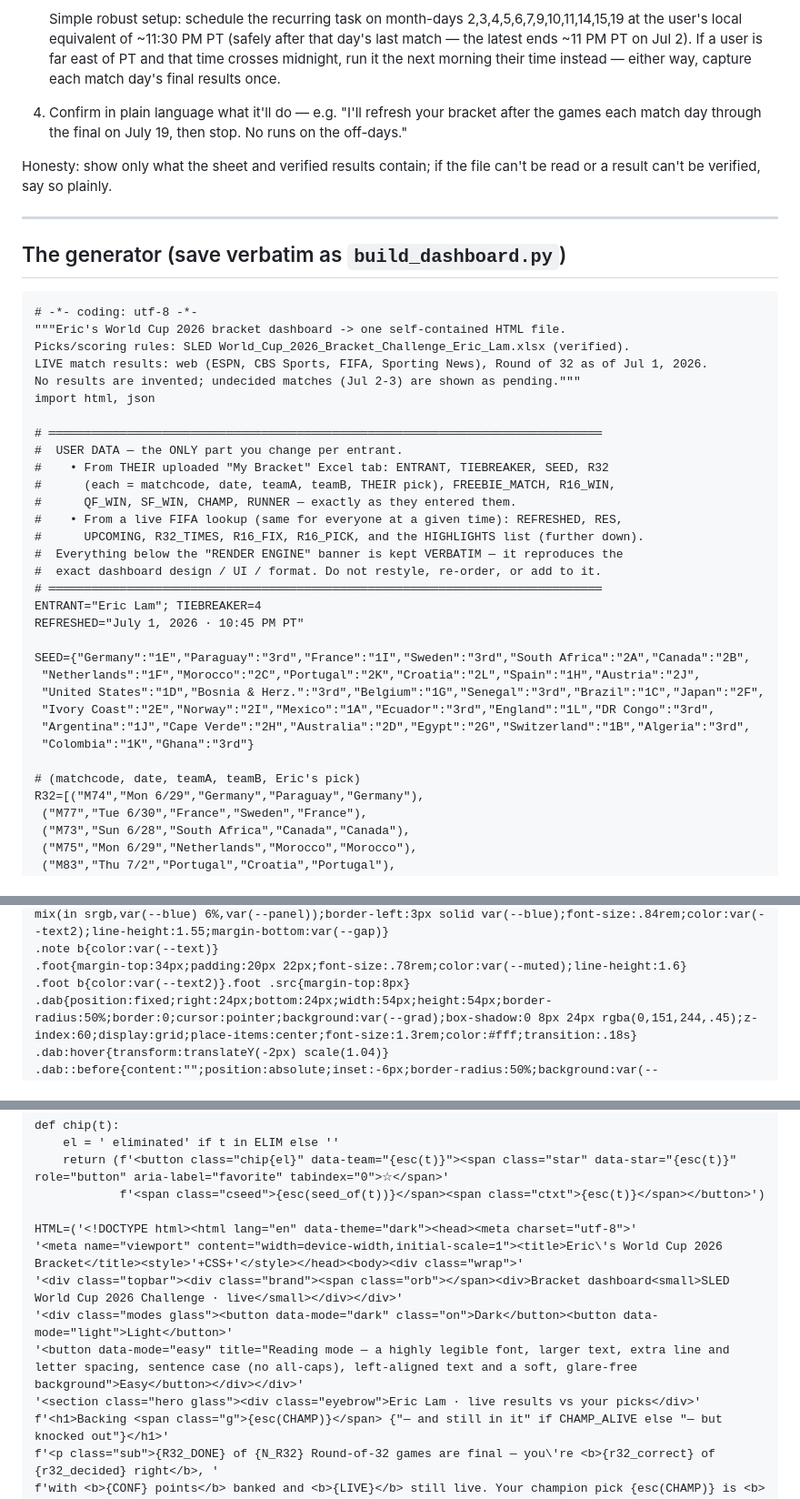
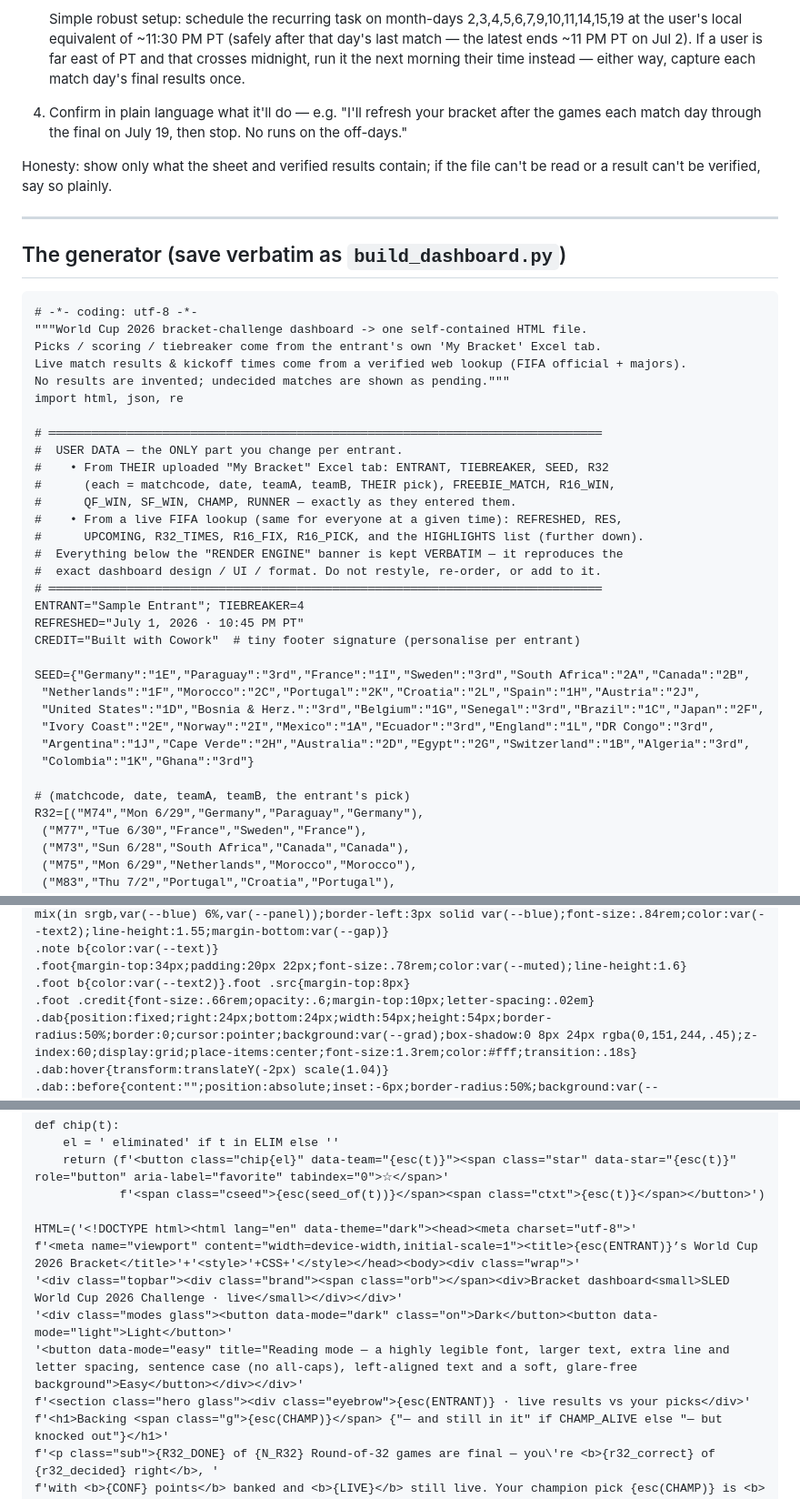
Before and after one commit to eriic-builds/wc26-bracket, a Markdown page: input/instructions.md, 3 parts joined by grey strips. Shown at 91% size. Rendered like a GitHub page.

````diff
--- a/input/instructions.md
+++ b/input/instructions.md
@@ -79,8 +84,8 @@ FIFA results and re-renders from the saved generator.
 
    Simple robust setup: schedule the recurring task on month-days 2,3,4,5,6,7,9,10,11,14,15,19 at
    the user's local equivalent of ~11:30 PM PT (safely after that day's last match — the latest
-   ends ~11 PM PT on Jul 2). If a user is far east of PT and that time crosses midnight, run it the
-   next morning their time instead — either way, capture each match day's final results once.
+   ends ~11 PM PT on Jul 2). If a user is far east of PT and that crosses midnight, run it the next
+   morning their time instead — either way, capture each match day's final results once.
 4. Confirm in plain language what it'll do — e.g. "I'll refresh your bracket after the games each
    match day through the final on July 19, then stop. No runs on the off-days."
 
@@ -93,11 +98,11 @@ result can't be verified, say so plainly.
 
 ```python
 # -*- coding: utf-8 -*-
-"""Eric's World Cup 2026 bracket dashboard -> one self-contained HTML file.
-Picks/scoring rules: SLED World_Cup_2026_Bracket_Challenge_Eric_Lam.xlsx (verified).
-LIVE match results: web (ESPN, CBS Sports, FIFA, Sporting News), Round of 32 as of Jul 1, 2026.
-No results are invented; undecided matches (Jul 2-3) are shown as pending."""
-import html, json
+"""World Cup 2026 bracket-challenge dashboard -> one self-contained HTML file.
+Picks / scoring / tiebreaker come from the entrant's own 'My Bracket' Excel tab.
+Live match results & kickoff times come from a verified web lookup (FIFA official + majors).
+No results are invented; undecided matches are shown as pending."""
+import html, json, re
 
 # ══════════════════════════════════════════════════════════════════════════════
 #  USER DATA — the ONLY part you change per entrant.
@@ -109,8 +114,9 @@ import html, json
 #  Everything below the "RENDER ENGINE" banner is kept VERBATIM — it reproduces the
 #  exact dashboard design / UI / format. Do not restyle, re-order, or add to it.
 # ══════════════════════════════════════════════════════════════════════════════
-ENTRANT="Eric Lam"; TIEBREAKER=4
+ENTRANT="Sample Entrant"; TIEBREAKER=4
 REFRESHED="July 1, 2026 · 10:45 PM PT"
+CREDIT="Built with Cowork"  # tiny footer signature (personalise per entrant)
 
 SEED={"Germany":"1E","Paraguay":"3rd","France":"1I","Sweden":"3rd","South Africa":"2A","Canada":"2B",
  "Netherlands":"1F","Morocco":"2C","Portugal":"2K","Croatia":"2L","Spain":"1H","Austria":"2J",
@@ -119,7 +125,7 @@ SEED={"Germany":"1E","Paraguay":"3rd","France":"1I","Sweden":"3rd","South Africa
  "Argentina":"1J","Cape Verde":"2H","Australia":"2D","Egypt":"2G","Switzerland":"1B","Algeria":"3rd",
  "Colombia":"1K","Ghana":"3rd"}
 
-# (matchcode, date, teamA, teamB, Eric's pick)
+# (matchcode, date, teamA, teamB, the entrant's pick)
 R32=[("M74","Mon 6/29","Germany","Paraguay","Germany"),
  ("M77","Tue 6/30","France","Sweden","France"),
  ("M73","Sun 6/28","South Africa","Canada","Canada"),
@@ -745,6 +751,7 @@ body::before{content:"";position:fixed;inset:-20% -10% auto -10%;height:70vh;z-i
 .note b{color:var(--text)}
 .foot{margin-top:34px;padding:20px 22px;font-size:.78rem;color:var(--muted);line-height:1.6}
 .foot b{color:var(--text2)}.foot .src{margin-top:8px}
+.foot .credit{font-size:.66rem;opacity:.6;margin-top:10px;letter-spacing:.02em}
 .dab{position:fixed;right:24px;bottom:24px;width:54px;height:54px;border-radius:50%;border:0;cursor:pointer;background:var(--grad);box-shadow:0 8px 24px rgba(0,151,244,.45);z-index:60;display:grid;place-items:center;font-size:1.3rem;color:#fff;transition:.18s}
 .dab:hover{transform:translateY(-2px) scale(1.04)}
 .dab::before{content:"";position:absolute;inset:-6px;border-radius:50%;background:var(--grad);filter:blur(14px);opacity:.5;z-index:-1}
@@ -885,11 +892,11 @@ def chip(t):
             f'<span class="cseed">{esc(seed_of(t))}</span><span class="ctxt">{esc(t)}</span></button>')
 
 HTML=('<!DOCTYPE html><html lang="en" data-theme="dark"><head><meta charset="utf-8">'
-'<meta name="viewport" content="width=device-width,initial-scale=1"><title>Eric\'s World Cup 2026 Bracket</title><style>'+CSS+'</style></head><body><div class="wrap">'
+f'<meta name="viewport" content="width=device-width,initial-scale=1"><title>{esc(ENTRANT)}’s World Cup 2026 Bracket</title>'+'<style>'+CSS+'</style></head><body><div class="wrap">'
 '<div class="topbar"><div class="brand"><span class="orb"></span><div>Bracket dashboard<small>SLED World Cup 2026 Challenge · live</small></div></div>'
 '<div class="modes glass"><button data-mode="dark" class="on">Dark</button><button data-mode="light">Light</button>'
 '<button data-mode="easy" title="Reading mode — a highly legible font, larger text, extra line and letter spacing, sentence case (no all-caps), left-aligned text and a soft, glare-free background">Easy</button></div></div>'
-'<section class="hero glass"><div class="eyebrow">Eric Lam · live results vs your picks</div>'
+f'<section class="hero glass"><div class="eyebrow">{esc(ENTRANT)} · live results vs your picks</div>'
 f'<h1>Backing <span class="g">{esc(CHAMP)}</span> {"— and still in it" if CHAMP_ALIVE else "— but knocked out"}</h1>'
 f'<p class="sub">{R32_DONE} of {N_R32} Round-of-32 games are final — you\'re <b>{r32_correct} of {r32_decided} right</b>, '
 f'with <b>{CONF} points</b> banked and <b>{LIVE}</b> still live. Your champion pick {esc(CHAMP)} is <b>{CHAMP_STATUS}</b>{esc(BUSTED_PHRASE)}.</p>'
````
Also changed, not shown: other parts of input/instructions.md (+19 -12 lines).
